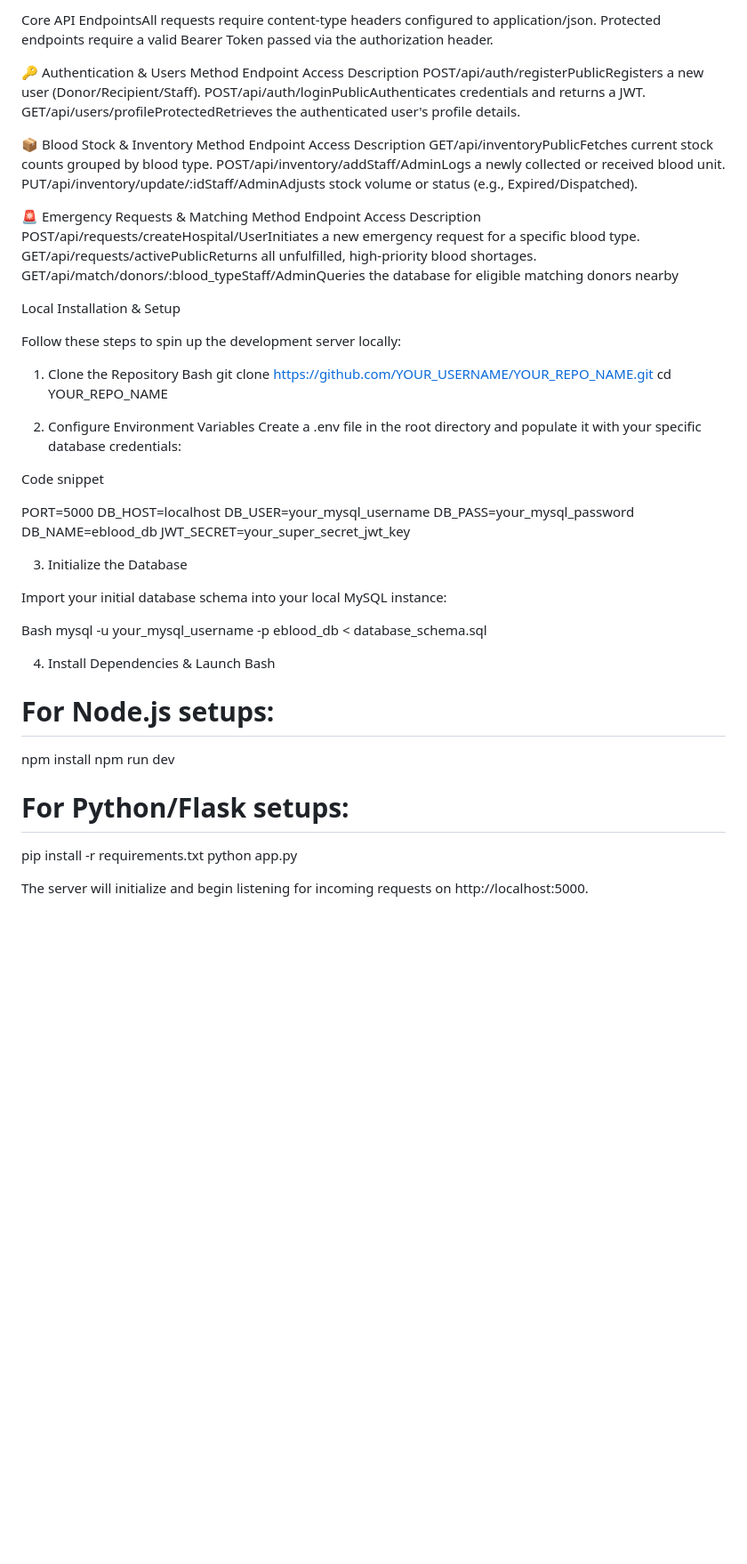
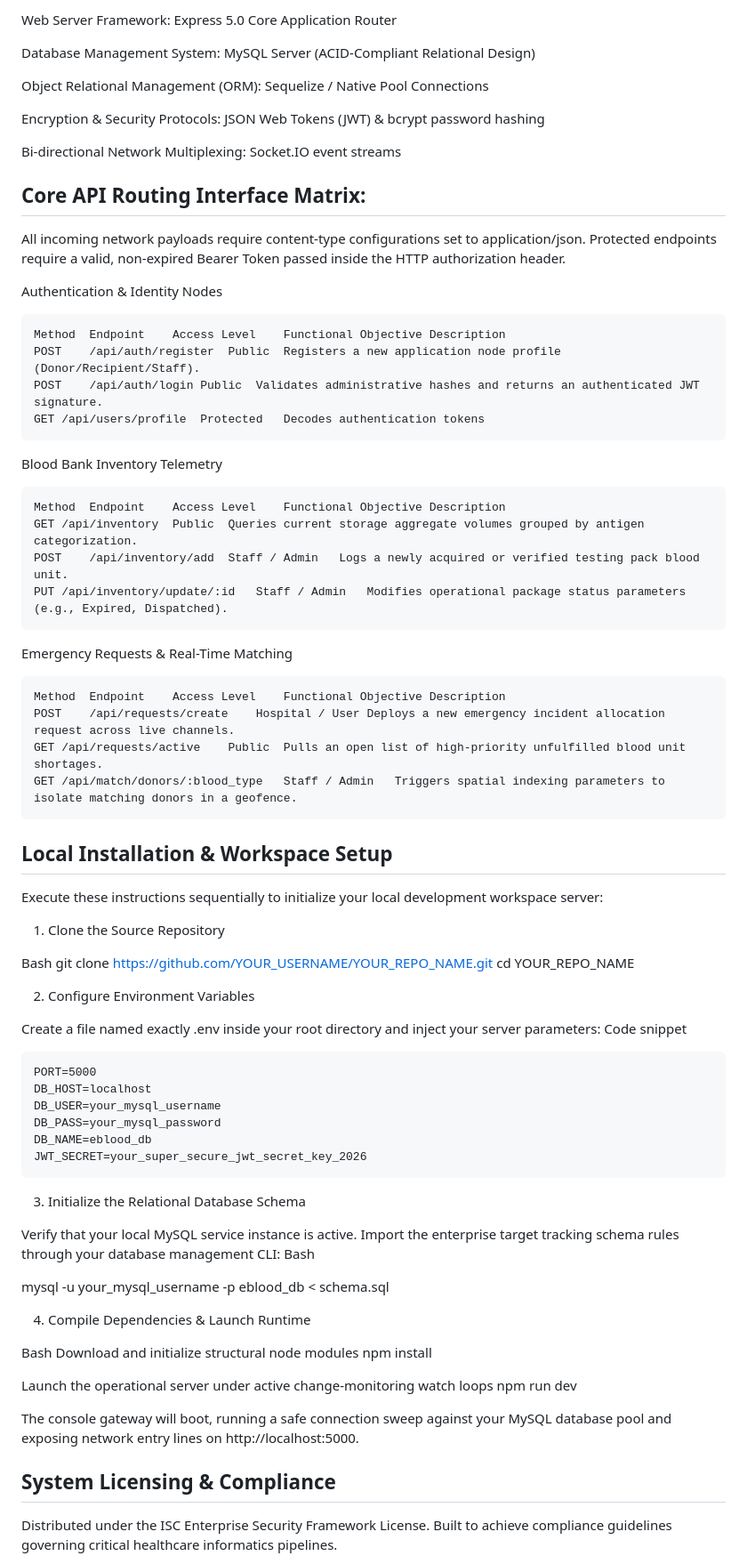
Before and after one commit to Harish1077/plasmasurge-orchestrator, a Markdown page: README.md, the part around one of its changes. Shown at 89% size. GitHub-like rendering; blank space fills up the shorter version.

````diff
--- a/README.md
+++ b/README.md
@@ -61,62 +65,77 @@ The backend relies on a normalized relational database design to maintain absolu
 
-Core API
-EndpointsAll requests require content-type headers configured to application/json. Protected endpoints require a valid Bearer Token passed via the authorization header.
+Web Server Framework: Express 5.0 Core Application Router
 
-🔑 Authentication & Users
-Method Endpoint Access Description
-POST/api/auth/registerPublicRegisters a new user (Donor/Recipient/Staff).
-POST/api/auth/loginPublicAuthenticates credentials and returns a JWT.
-GET/api/users/profileProtectedRetrieves the authenticated user's profile details.
+Database Management System: MySQL Server (ACID-Compliant Relational Design)
 
-📦 Blood Stock & Inventory
-Method Endpoint Access Description
-GET/api/inventoryPublicFetches current stock counts grouped by blood type.
-POST/api/inventory/addStaff/AdminLogs a newly collected or received blood unit.
-PUT/api/inventory/update/:idStaff/AdminAdjusts stock volume or status (e.g., Expired/Dispatched).
+Object Relational Management (ORM): Sequelize / Native Pool Connections
 
-🚨 Emergency Requests & Matching
-Method Endpoint Access Description
-POST/api/requests/createHospital/UserInitiates a new emergency request for a specific blood type.
-GET/api/requests/activePublicReturns all unfulfilled, high-priority blood shortages.
-GET/api/match/donors/:blood_typeStaff/AdminQueries the database for eligible matching donors nearby
+Encryption & Security Protocols: JSON Web Tokens (JWT) & bcrypt password hashing
 
-Local Installation & Setup
+Bi-directional Network Multiplexing: Socket.IO event streams
 
-Follow these steps to spin up the development server locally:
-1. Clone the Repository
+## Core API Routing Interface Matrix:
+All incoming network payloads require content-type configurations set to application/json. Protected endpoints require a valid, non-expired Bearer Token passed inside the HTTP authorization header.
+
+Authentication & Identity Nodes
+```
+Method	Endpoint	Access Level	Functional Objective Description
+POST	/api/auth/register	Public	Registers a new application node profile (Donor/Recipient/Staff).
+POST	/api/auth/login	Public	Validates administrative hashes and returns an authenticated JWT signature.
+GET	/api/users/profile	Protected	Decodes authentication tokens
+```
+Blood Bank Inventory Telemetry
+```
+Method	Endpoint	Access Level	Functional Objective Description
+GET	/api/inventory	Public	Queries current storage aggregate volumes grouped by antigen categorization.
+POST	/api/inventory/add	Staff / Admin	Logs a newly acquired or verified testing pack blood unit.
+PUT	/api/inventory/update/:id	Staff / Admin	Modifies operational package status parameters (e.g., Expired, Dispatched).
+```
+Emergency Requests & Real-Time Matching
+```
+Method	Endpoint	Access Level	Functional Objective Description
+POST	/api/requests/create	Hospital / User	Deploys a new emergency incident allocation request across live channels.
+GET	/api/requests/active	Public	Pulls an open list of high-priority unfulfilled blood unit shortages.
+GET	/api/match/donors/:blood_type	Staff / Admin	Triggers spatial indexing parameters to isolate matching donors in a geofence.
+```
+## Local Installation & Workspace Setup
+Execute these instructions sequentially to initialize your local development workspace server:
+1. Clone the Source Repository
+
 Bash
-git clone https://github.com/YOUR_USERNAME/YOUR_REPO_NAME.git
+git clone [https://github.com/YOUR_USERNAME/YOUR_REPO_NAME.git](https://github.com/YOUR_USERNAME/YOUR_REPO_NAME.git)
 cd YOUR_REPO_NAME
 
 2. Configure Environment Variables
-Create a .env file in the root directory and populate it with your specific database credentials:
 
+Create a file named exactly .env inside your root directory and inject your server parameters:
 Code snippet
-
+```
 PORT=5000
 DB_HOST=localhost
 DB_USER=your_mysql_username
 DB_PASS=your_mysql_password
 DB_NAME=eblood_db
-JWT_SECRET=your_super_secret_jwt_key
+JWT_SECRET=your_super_secure_jwt_secret_key_2026
+```
 
-3. Initialize the Database
+3. Initialize the Relational Database Schema
 
-Import your initial database schema into your local MySQL instance:
+Verify that your local MySQL service instance is active. Import the enterprise target tracking schema rules through your database management CLI:
+Bash
+
+mysql -u your_mysql_username -p eblood_db < schema.sql
+
+4. Compile Dependencies & Launch Runtime
 
 Bash
-mysql -u your_mysql_username -p eblood_db < database_schema.sql
+Download and initialize structural node modules
+npm install
 
-4. Install Dependencies & Launch
-Bash
-
-# For Node.js setups:
-npm install
+Launch the operational server under active change-monitoring watch loops
 npm run dev
 
-# For Python/Flask setups:
-pip install -r requirements.txt
-python app.py
+The console gateway will boot, running a safe connection sweep against your MySQL database pool and exposing network entry lines on http://localhost:5000.
 
-The server will initialize and begin listening for incoming requests on http://localhost:5000.
+## System Licensing & Compliance
+Distributed under the ISC Enterprise Security Framework License. Built to achieve compliance guidelines governing critical healthcare informatics pipelines.
 
````
Also changed, not shown: other parts of README.md (+44 -32 lines).
